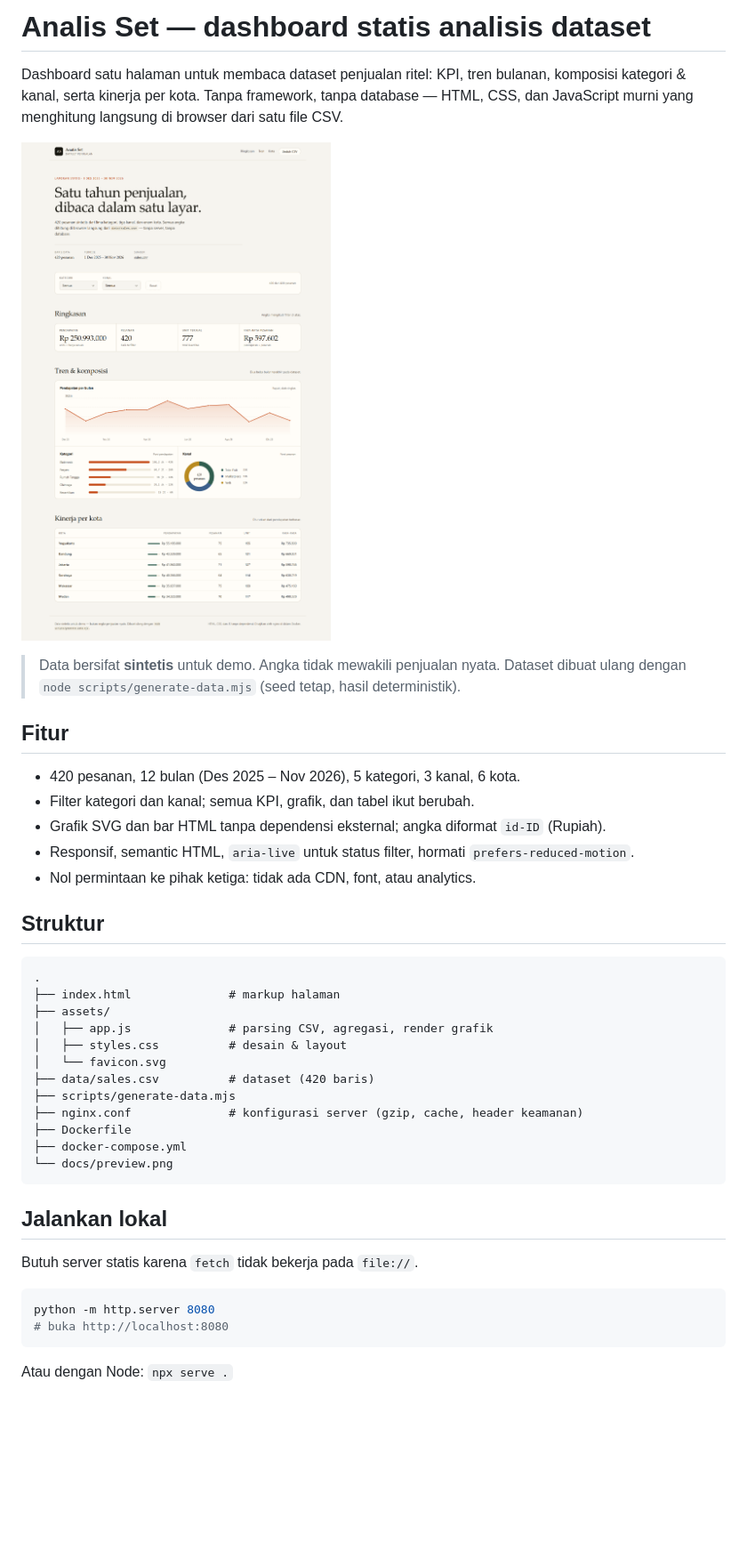
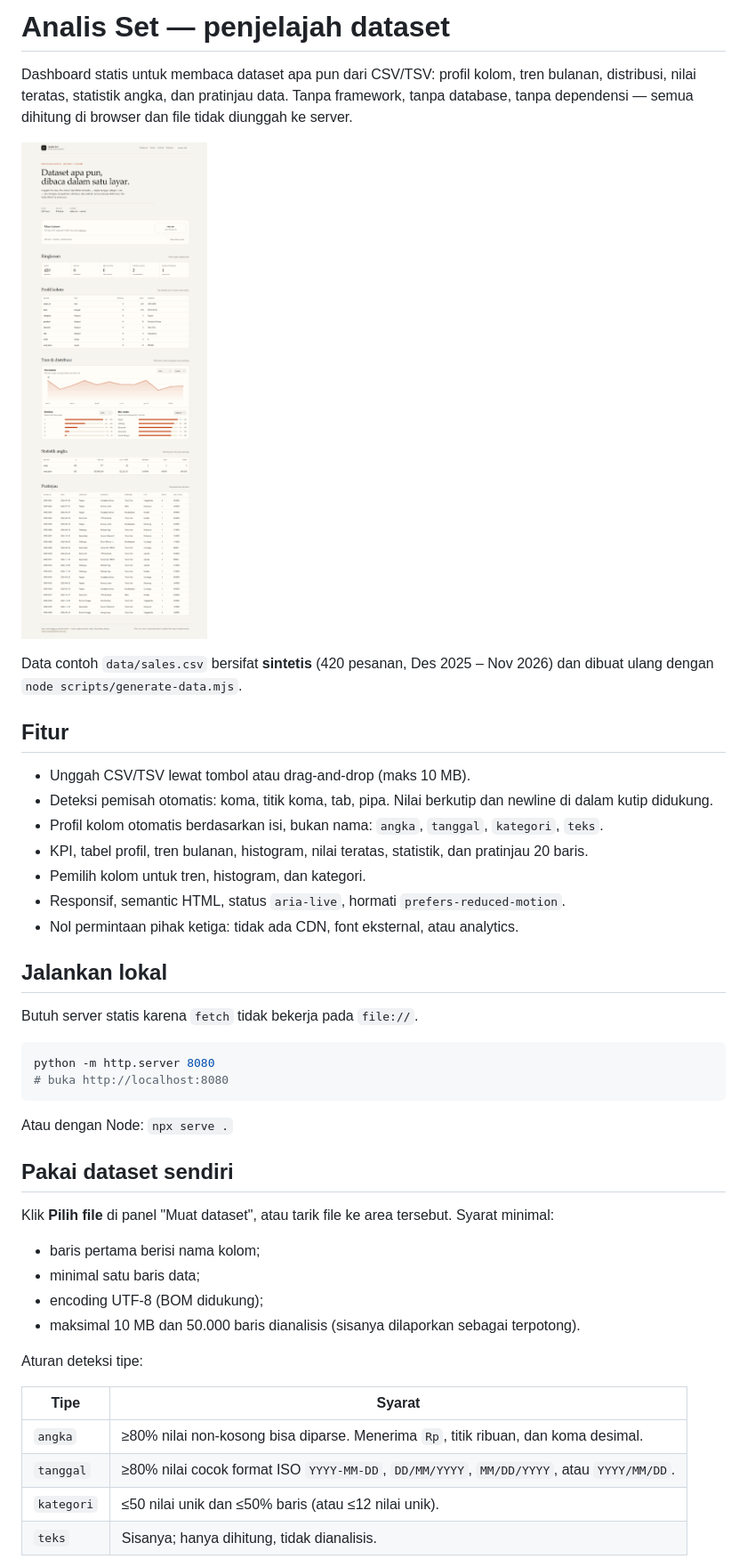
Before and after one commit to Irfandroid/dataset-analis, a Markdown page: README.md, the part around one of its changes. Shown at 89% size. GitHub-like rendering; pictures changed too: docs/preview.png; blank space fills up the shorter version.

````diff
--- a/README.md
+++ b/README.md
@@ -1,35 +1,20 @@
-# Analis Set — dashboard statis analisis dataset
+# Analis Set — penjelajah dataset
 
-Dashboard satu halaman untuk membaca dataset penjualan ritel: KPI, tren bulanan, komposisi kategori & kanal, serta kinerja per kota. Tanpa framework, tanpa database — HTML, CSS, dan JavaScript murni yang menghitung langsung di browser dari satu file CSV.
+Dashboard statis untuk membaca dataset apa pun dari CSV/TSV: profil kolom, tren bulanan, distribusi, nilai teratas, statistik angka, dan pratinjau data. Tanpa framework, tanpa database, tanpa dependensi — semua dihitung di browser dan file tidak diunggah ke server.
 
 ![Pratinjau dashboard](docs/preview.png)
 
-> Data bersifat **sintetis** untuk demo. Angka tidak mewakili penjualan nyata. Dataset dibuat ulang dengan `node scripts/generate-data.mjs` (seed tetap, hasil deterministik).
+Data contoh `data/sales.csv` bersifat **sintetis** (420 pesanan, Des 2025 – Nov 2026) dan dibuat ulang dengan `node scripts/generate-data.mjs`.
 
 ## Fitur
 
-- 420 pesanan, 12 bulan (Des 2025 – Nov 2026), 5 kategori, 3 kanal, 6 kota.
-- Filter kategori dan kanal; semua KPI, grafik, dan tabel ikut berubah.
-- Grafik SVG dan bar HTML tanpa dependensi eksternal; angka diformat `id-ID` (Rupiah).
-- Responsif, semantic HTML, `aria-live` untuk status filter, hormati `prefers-reduced-motion`.
-- Nol permintaan ke pihak ketiga: tidak ada CDN, font, atau analytics.
-
-## Struktur
-
-```text
-.
-├── index.html              # markup halaman
-├── assets/
-│   ├── app.js              # parsing CSV, agregasi, render grafik
-│   ├── styles.css          # desain & layout
-│   └── favicon.svg
-├── data/sales.csv          # dataset (420 baris)
-├── scripts/generate-data.mjs
-├── nginx.conf              # konfigurasi server (gzip, cache, header keamanan)
-├── Dockerfile
-├── docker-compose.yml
-└── docs/preview.png
-```
+- Unggah CSV/TSV lewat tombol atau drag-and-drop (maks 10 MB).
+- Deteksi pemisah otomatis: koma, titik koma, tab, pipa. Nilai berkutip dan newline di dalam kutip didukung.
+- Profil kolom otomatis berdasarkan isi, bukan nama: `angka`, `tanggal`, `kategori`, `teks`.
+- KPI, tabel profil, tren bulanan, histogram, nilai teratas, statistik, dan pratinjau 20 baris.
+- Pemilih kolom untuk tren, histogram, dan kategori.
+- Responsif, semantic HTML, status `aria-live`, hormati `prefers-reduced-motion`.
+- Nol permintaan pihak ketiga: tidak ada CDN, font eksternal, atau analytics.
 
 ## Jalankan lokal
 
@@ -41,3 +26,22 @@ python -m http.server 8080
 ```
 
 Atau dengan Node: `npx serve .`
+
+## Pakai dataset sendiri
+
+Klik **Pilih file** di panel "Muat dataset", atau tarik file ke area tersebut. Syarat minimal:
+
+- baris pertama berisi nama kolom;
+- minimal satu baris data;
+- encoding UTF-8 (BOM didukung);
+- maksimal 10 MB dan 50.000 baris dianalisis (sisanya dilaporkan sebagai terpotong).
+
+Aturan deteksi tipe:
+
+| Tipe | Syarat |
+| --- | --- |
+| `angka` | ≥80% nilai non-kosong bisa diparse. Menerima `Rp`, titik ribuan, dan koma desimal. |
+| `tanggal` | ≥80% nilai cocok format ISO `YYYY-MM-DD`, `DD/MM/YYYY`, `MM/DD/YYYY`, atau `YYYY/MM/DD`. |
+| `kategori` | ≤50 nilai unik dan ≤50% baris (atau ≤12 nilai unik). |
+| `teks` | Sisanya; hanya dihitung, tidak dianalisis. |
+
````
Also changed, not shown: other parts of README.md (+41 -37 lines), 7 other files.
